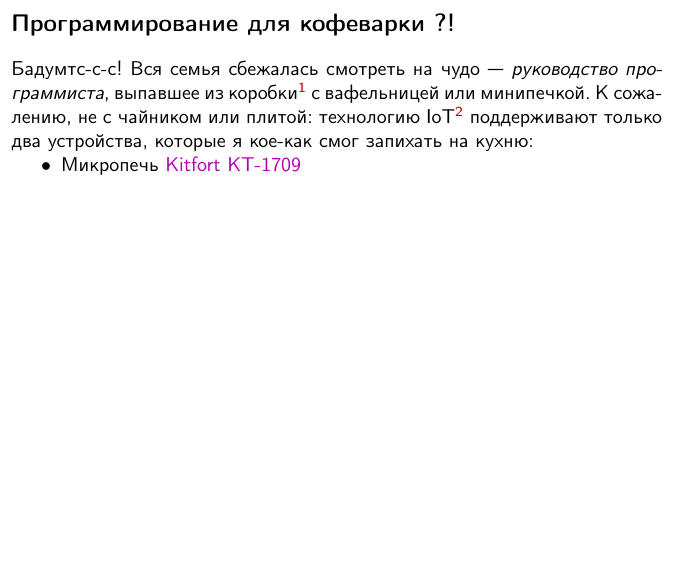
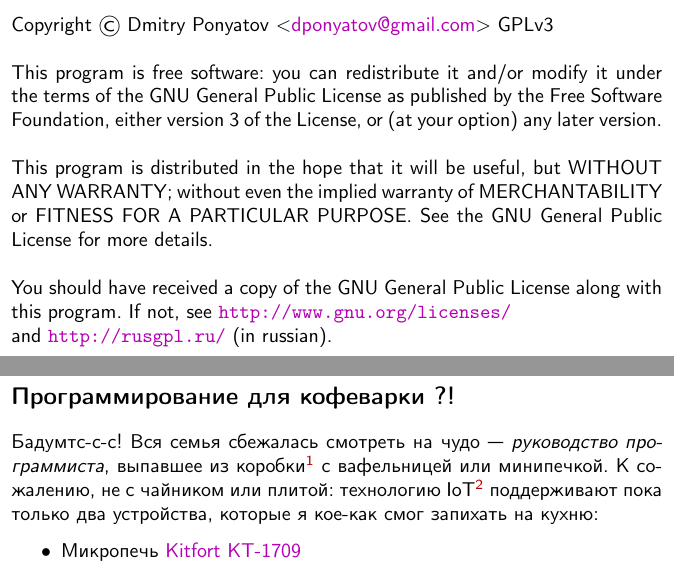
Before and after one commit to ponyatov/KITFORTH, a LaTeX book (manual/KITFORTH.tex, which reads manual/intro/intro.tex): part of page 3 of 5 before the commit and two parts of pages 2 and 5 of 8 after it, the two joined at a grey line, cut at the place of the change, the shorter picture padded with empty space. Compiled offline with pdfLaTeX; a LaTeX package or settings file that is missing is left out.

Commit message:
+ manual/license
Signed-off-by: Dmitry Ponyatov <dponyatov@gmail.com>

```diff
--- a/manual/KITFORTH.tex
+++ b/manual/KITFORTH.tex
@@ -7,6 +7,29 @@
 \begin{document}
 
 \maketitle
+
+\clearpage
+
+\noindent
+Copyright \copyright\ Dmitry Ponyatov \email{dponyatov@gmail.com} GPLv3
+
+\bigskip\noindent
+This program is free software: you can redistribute it and/or
+modify it under the terms of the GNU General Public License as
+published by the Free Software Foundation, either version 3
+of the License, or (at your option) any later version.
+
+\bigskip\noindent
+This program is distributed in the hope that it will be useful,
+but WITHOUT ANY WARRANTY; without even the implied warranty of
+MERCHANTABILITY or FITNESS FOR A PARTICULAR PURPOSE. See the
+GNU General Public License for more details.
+
+\bigskip\noindent
+You should have received a copy of the GNU General Public
+License along with this program.  If not, see
+\url{http://www.gnu.org/licenses/}\\and \url{http://rusgpl.ru/} (in russian).
+
 \tableofcontents\secdown
 
 \input{intro/intro}
--- a/manual/intro/intro.tex
+++ b/manual/intro/intro.tex
@@ -5,9 +6,10 @@
 программиста}, выпавшее из коробки\note{пока доступно только в электронном виде
 на сайте проекта:\\\url{https://github.com/ponyatov/KITFORTH/releases/laetst/} в
 виде \file{.pdf}\ файла} с вафельницей или минипечкой. К сожалению, не с
-чайником или плитой: технологию IoT\note{интернет вещей, Internet-Of-Things}\
-поддерживают только два устройства, которые я кое-как смог запихать на кухню:
-\begin{itemize}[nosep]
+чайником или плитой: технологию IoT\note{интернет вещей, Internet-of-Things}\
+поддерживают пока только два устройства, которые я кое-как смог запихать на
+кухню:
+\begin{itemize}
   \item
 Микропечь
 \hremd{Kitfort KT-1709}{https://kitfort.ru/catalog/duhovki/17341/}
```
Also changed, not shown: manual/intro/intro.tex (4 more changed lines).
